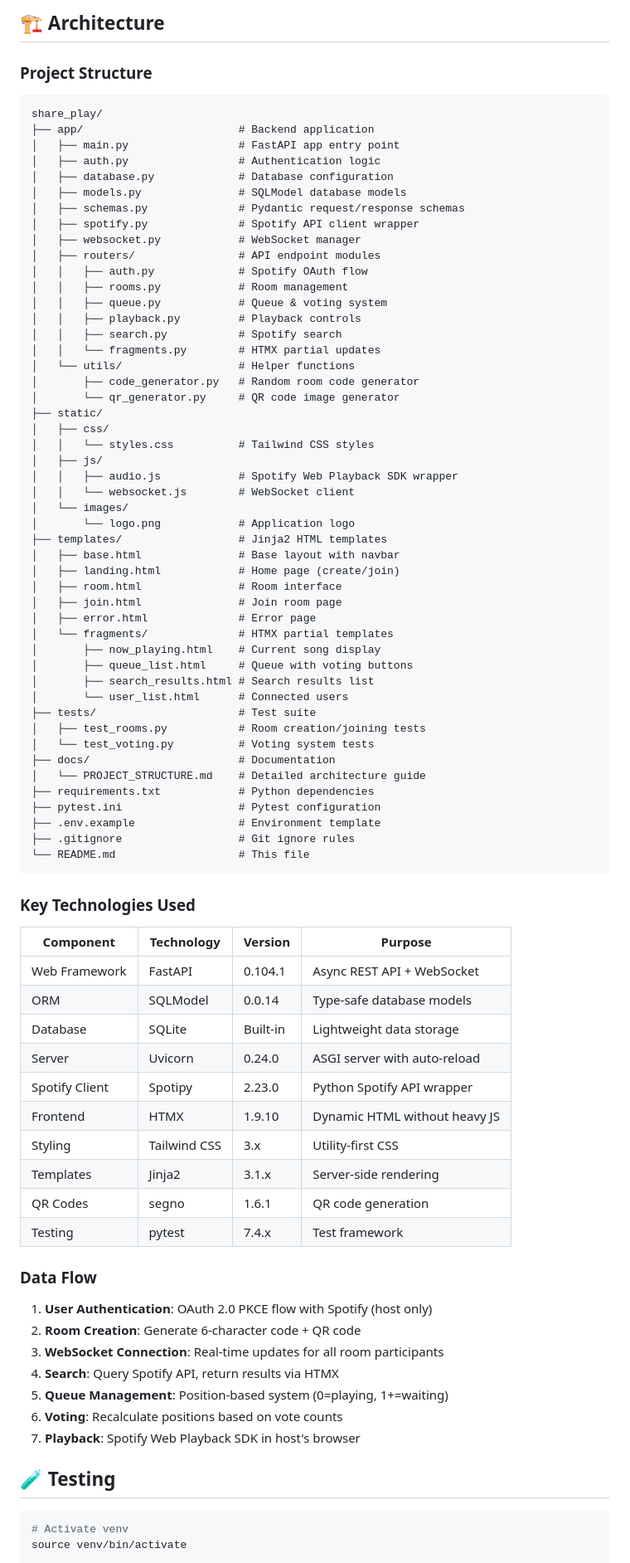
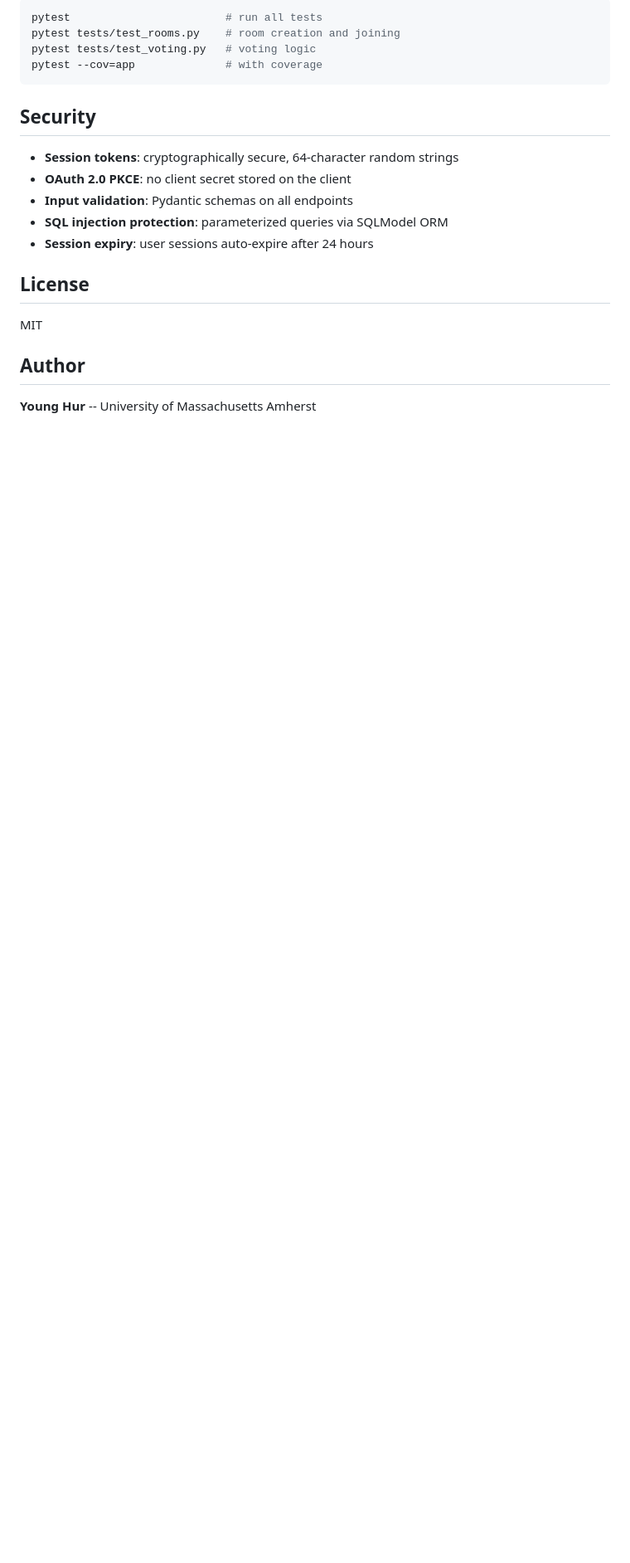
Before and after one commit to youngh82/SharePlay, a Markdown page: README.md, the part around one of its changes. Shown at 83% size. GitHub-like rendering; blank space fills up the shorter version.

````diff
--- a/README.md
+++ b/README.md
@@ -119,86 +141,23 @@ Visit `http://127.0.0.1:8000`
-## 🏗️ Architecture
-
-### Project Structure
-
-```
-share_play/
-├── app/                        # Backend application
-│   ├── main.py                 # FastAPI app entry point
-│   ├── auth.py                 # Authentication logic
-│   ├── database.py             # Database configuration
-│   ├── models.py               # SQLModel database models
-│   ├── schemas.py              # Pydantic request/response schemas
-│   ├── spotify.py              # Spotify API client wrapper
-│   ├── websocket.py            # WebSocket manager
-│   ├── routers/                # API endpoint modules
-│   │   ├── auth.py             # Spotify OAuth flow
-│   │   ├── rooms.py            # Room management
-│   │   ├── queue.py            # Queue & voting system
-│   │   ├── playback.py         # Playback controls
-│   │   ├── search.py           # Spotify search
-│   │   └── fragments.py        # HTMX partial updates
-│   └── utils/                  # Helper functions
-│       ├── code_generator.py   # Random room code generator
-│       └── qr_generator.py     # QR code image generator
-├── static/
-│   ├── css/
-│   │   └── styles.css          # Tailwind CSS styles
-│   ├── js/
-│   │   ├── audio.js            # Spotify Web Playback SDK wrapper
-│   │   └── websocket.js        # WebSocket client
-│   └── images/
-│       └── logo.png            # Application logo
-├── templates/                  # Jinja2 HTML templates
-│   ├── base.html               # Base layout with navbar
-│   ├── landing.html            # Home page (create/join)
-│   ├── room.html               # Room interface
-│   ├── join.html               # Join room page
-│   ├── error.html              # Error page
-│   └── fragments/              # HTMX partial templates
-│       ├── now_playing.html    # Current song display
-│       ├── queue_list.html     # Queue with voting buttons
-│       ├── search_results.html # Search results list
-│       └── user_list.html      # Connected users
-├── tests/                      # Test suite
-│   ├── test_rooms.py           # Room creation/joining tests
-│   └── test_voting.py          # Voting system tests
-├── docs/                       # Documentation
-│   └── PROJECT_STRUCTURE.md    # Detailed architecture guide
-├── requirements.txt            # Python dependencies
-├── pytest.ini                  # Pytest configuration
-├── .env.example                # Environment template
-├── .gitignore                  # Git ignore rules
-└── README.md                   # This file
+```bash
+pytest                        # run all tests
+pytest tests/test_rooms.py    # room creation and joining
+pytest tests/test_voting.py   # voting logic
+pytest --cov=app              # with coverage
 ```
 
-### Key Technologies Used
+## Security
 
-| Component      | Technology   | Version  | Purpose                       |
-| -------------- | ------------ | -------- | ----------------------------- |
-| Web Framework  | FastAPI      | 0.104.1  | Async REST API + WebSocket    |
-| ORM            | SQLModel     | 0.0.14   | Type-safe database models     |
-| Database       | SQLite       | Built-in | Lightweight data storage      |
-| Server         | Uvicorn      | 0.24.0   | ASGI server with auto-reload  |
-| Spotify Client | Spotipy      | 2.23.0   | Python Spotify API wrapper    |
-| Frontend       | HTMX         | 1.9.10   | Dynamic HTML without heavy JS |
-| Styling        | Tailwind CSS | 3.x      | Utility-first CSS             |
-| Templates      | Jinja2       | 3.1.x    | Server-side rendering         |
-| QR Codes       | segno        | 1.6.1    | QR code generation            |
-| Testing        | pytest       | 7.4.x    | Test framework                |
+- **Session tokens**: cryptographically secure, 64-character random strings
+- **OAuth 2.0 PKCE**: no client secret stored on the client
+- **Input validation**: Pydantic schemas on all endpoints
+- **SQL injection protection**: parameterized queries via SQLModel ORM
+- **Session expiry**: user sessions auto-expire after 24 hours
 
-### Data Flow
+## License
 
-1. **User Authentication**: OAuth 2.0 PKCE flow with Spotify (host only)
-2. **Room Creation**: Generate 6-character code + QR code
-3. **WebSocket Connection**: Real-time updates for all room participants
-4. **Search**: Query Spotify API, return results via HTMX
-5. **Queue Management**: Position-based system (0=playing, 1+=waiting)
-6. **Voting**: Recalculate positions based on vote counts
-7. **Playback**: Spotify Web Playback SDK in host's browser
+MIT
 
-## 🧪 Testing
+## Author
 
-```bash
-# Activate venv
-source venv/bin/activate
+**Young Hur** -- University of Massachusetts Amherst
 
````
Also changed, not shown: other parts of README.md (+105 -157 lines).
